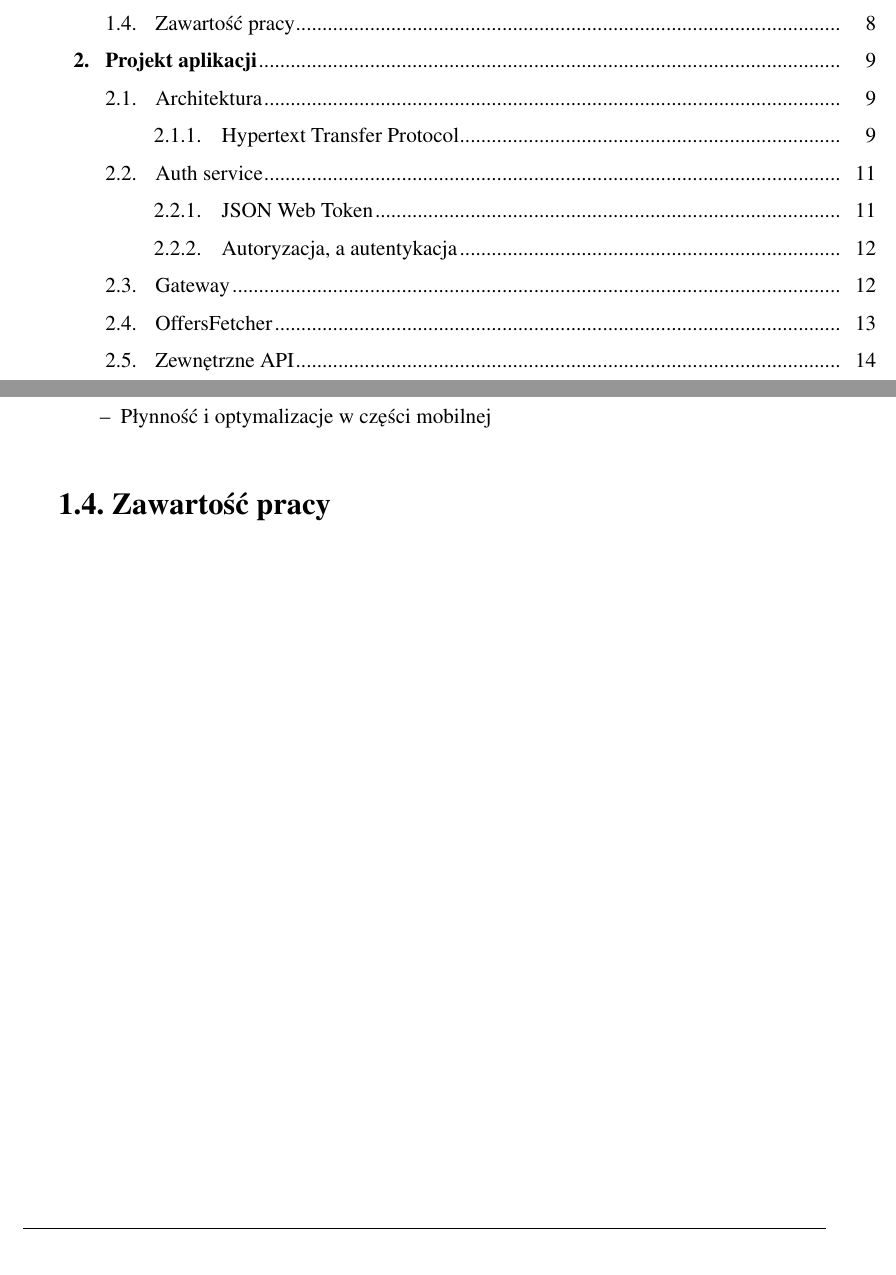
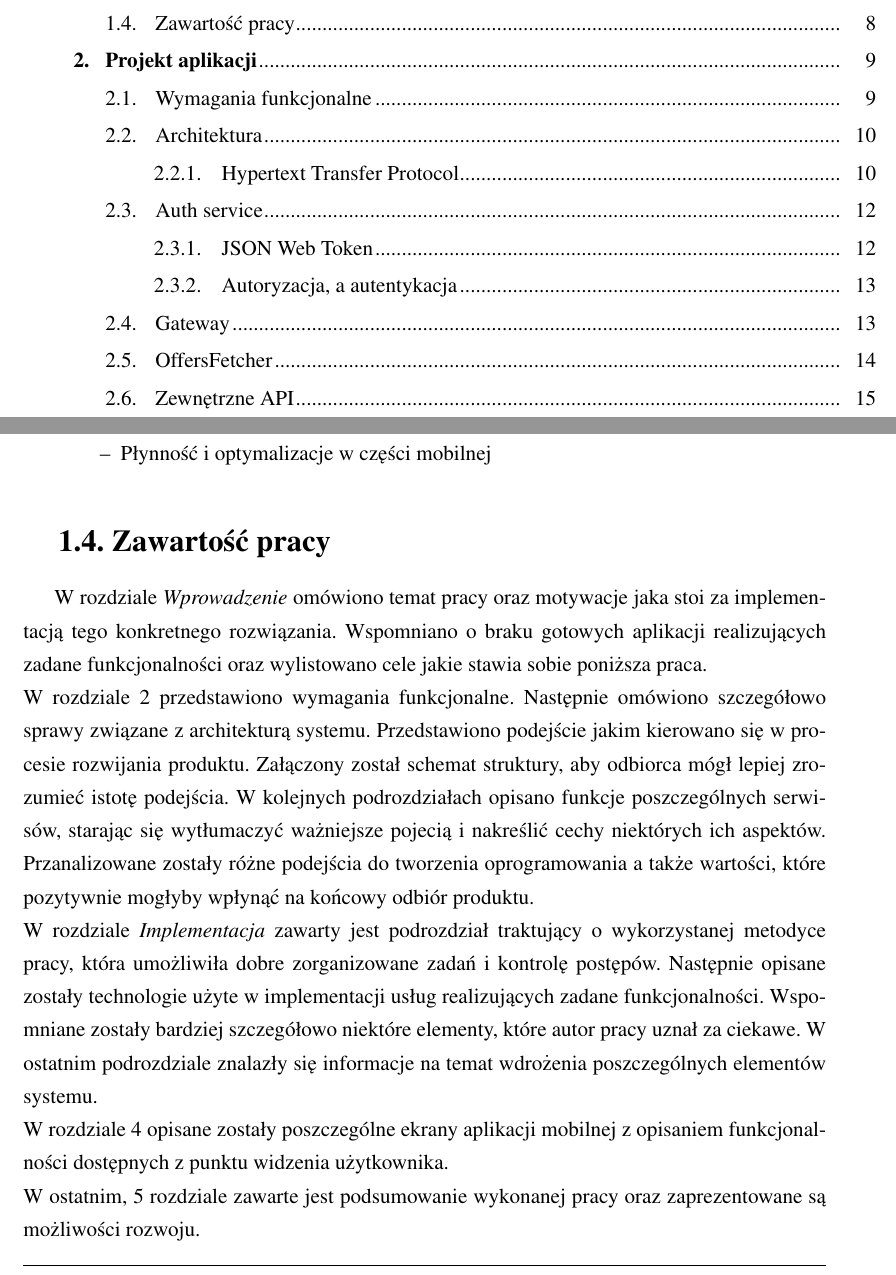
Before and after one commit to milowedo/beng_thesis, a LaTeX thesis (praca.tex, which reads R1_wprowadzenie.tex, aghdpl.cls): two parts of pages 5 and 8 of 37, joined at a grey line, cut so that both start at the same text. Compiled offline with pdfLaTeX.

Commit message:
brought the changes back in place

```diff
--- a/R1_wprowadzenie.tex
+++ b/R1_wprowadzenie.tex
@@ -39,5 +39,9 @@ Dostępne na rynku aplikacje nie realizują w sposób satysfakcjonujący funkcjo
 
 \section{Zawartość pracy}
 \label{sec:zawartoscPracy}
-
+W rozdziale \textit{Wprowadzenie} omówiono temat pracy oraz motywacje jaka stoi za implementacją tego konkretnego rozwiązania. Wspomniano o braku gotowych aplikacji realizujących zadane funkcjonalności oraz wylistowano cele jakie stawia sobie poniższa praca.
+\\W rozdziale 2 przedstawiono wymagania funkcjonalne. Następnie omówiono szczegółowo sprawy związane z architekturą systemu. Przedstawiono podejście jakim kierowano się w procesie rozwijania produktu. Załączony został schemat struktury, aby odbiorca mógł lepiej zrozumieć istotę podejścia. W kolejnych podrozdziałach opisano funkcje poszczególnych serwisów, starając się wytłumaczyć ważniejsze pojecią i nakreślić cechy niektórych ich aspektów. Przanalizowane zostały różne podejścia do tworzenia oprogramowania a także wartości, które pozytywnie mogłyby wpłynąć na końcowy odbiór produktu.
+\\W rozdziale \textit{Implementacja} zawarty jest podrozdział traktujący o wykorzystanej metodyce pracy, która umożliwiła dobre zorganizowane zadań i kontrolę postępów. Następnie opisane zostały technologie użyte w implementacji usług realizujących zadane funkcjonalności. Wspomniane zostały bardziej szczegółowo niektóre elementy, które autor pracy uznał za ciekawe. W ostatnim podrozdziale znalazły się informacje na temat wdrożenia poszczególnych elementów systemu.
+\\W rozdziale 4 opisane zostały poszczególne ekrany aplikacji mobilnej z opisaniem funkcjonalności dostępnych z punktu widzenia użytkownika.
+\\W ostatnim, 5 rozdziale zawarte jest podsumowanie wykonanej pracy oraz zaprezentowane są możliwości rozwoju.
 %-------------------------------------
--- a/aghdpl.cls
+++ b/aghdpl.cls
@@ -18,7 +18,7 @@
 \DeclareOption*{\PassOptionsToClass{\CurrentOption}{report}}
 \ProcessOptions\LoadClass[a4paper,twoside,openright]{report}
 
-\RequirePackage{mathptmx}
+\RequirePackage{times}
 \RequirePackage[T1]{fontenc}
 \RequirePackage{graphicx}
 \RequirePackage{geometry}
--- a/praca.tex
+++ b/praca.tex
@@ -136,7 +136,7 @@ backend=bibtex
 \faculty{Wydział Elektrotechniki, Automatyki, Informatyki i Inżynierii Biomedycznej}
 %\faculty{Faculty of Electrical Engineering, Automatics, Computer Science and Biomedical Engineering}
 
-\acknowledgements{Serdecznie dziękuję mojego promotorowi bez którego praca ta nie miałaby szansy powstać.}
+\acknowledgements{Serdecznie podziękowania dla mojego promotora bez którego praca ta nie miałaby szansy powstać.}
 
 
 \setlength{\cftsecnumwidth}{10mm}
```
Also changed, not shown: R3_projekt.tex (+4 -0 lines), R4_implementacja.tex (+1 -1 lines), praca.pdf, aghdpl.cls (1 more changed lines).
